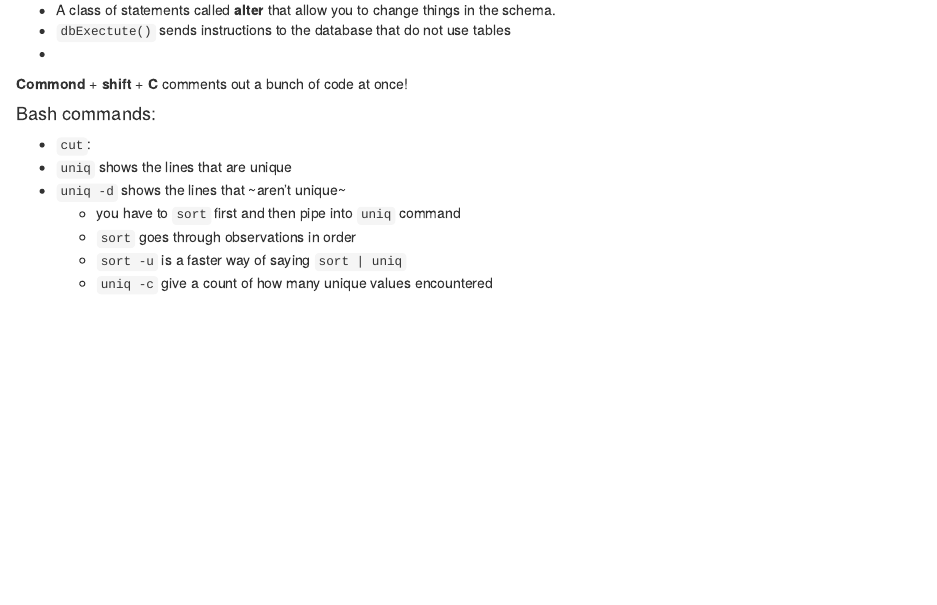
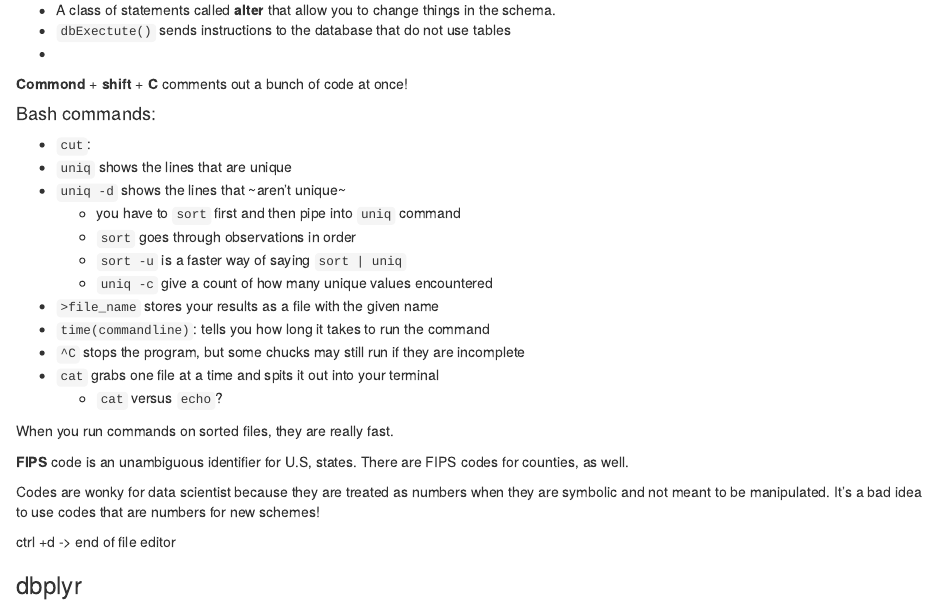
Before and after one commit to scoutcleonard/eds215-day5-notes, an R Markdown document (eds215_day5_notes.Rmd): the page in a window 1100 px wide, from 160 px down. Rendered offline with R 4.5, knitr and Pandoc, with nearby package versions.

Commit message:
notes from early morning

```diff
--- a/eds215_day5_notes.Rmd
+++ b/eds215_day5_notes.Rmd
@@ -26,3 +26,19 @@ knitr::opts_chunk$set(echo = TRUE)
   - `sort` goes through observations in order
   - `sort -u` is a faster way of saying `sort | uniq`
   - `uniq -c` give a count of how many unique values encountered
+- `>file_name` stores your results as a file with the given name
+- `time(commandline)`: tells you how long it takes to run the command
+- `^C` stops the program, but some chucks may still run if they are incomplete
+- `cat` grabs one file at a time and spits it out into your terminal
+  - `cat` versus `echo`?
+
+When you run commands on sorted files, they are really fast.
+
+
+**FIPS** code is an unambiguous identifier for U.S, states. There are FIPS codes for counties, as well.
+
+Codes are wonky for data scientist because they are treated as numbers when they are symbolic and not meant to be manipulated. It's a bad idea to use codes that are numbers for new schemes!
+
+ctrl +d -> end of file editor
+
+### dbplyr
```
Also changed, not shown: eds215_day5_notes.html.
